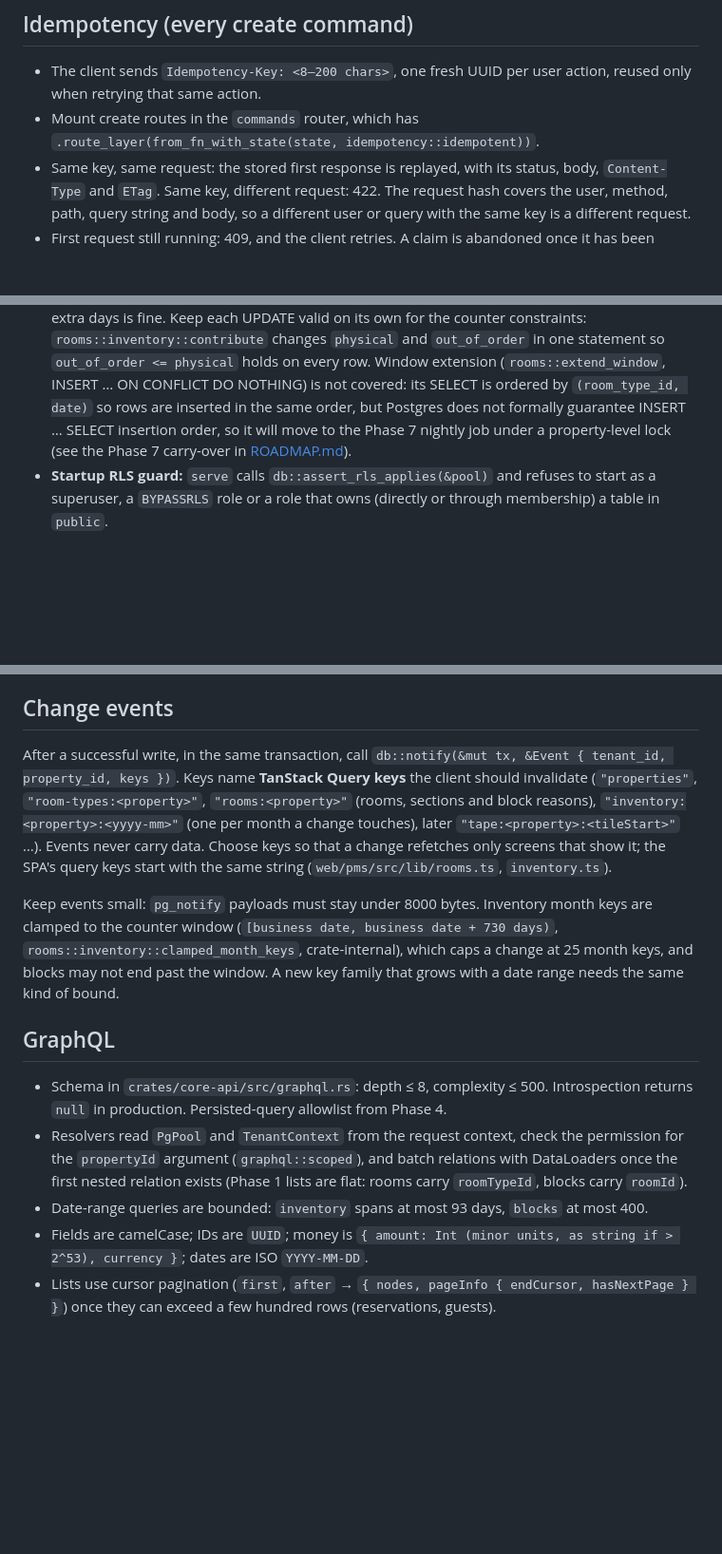
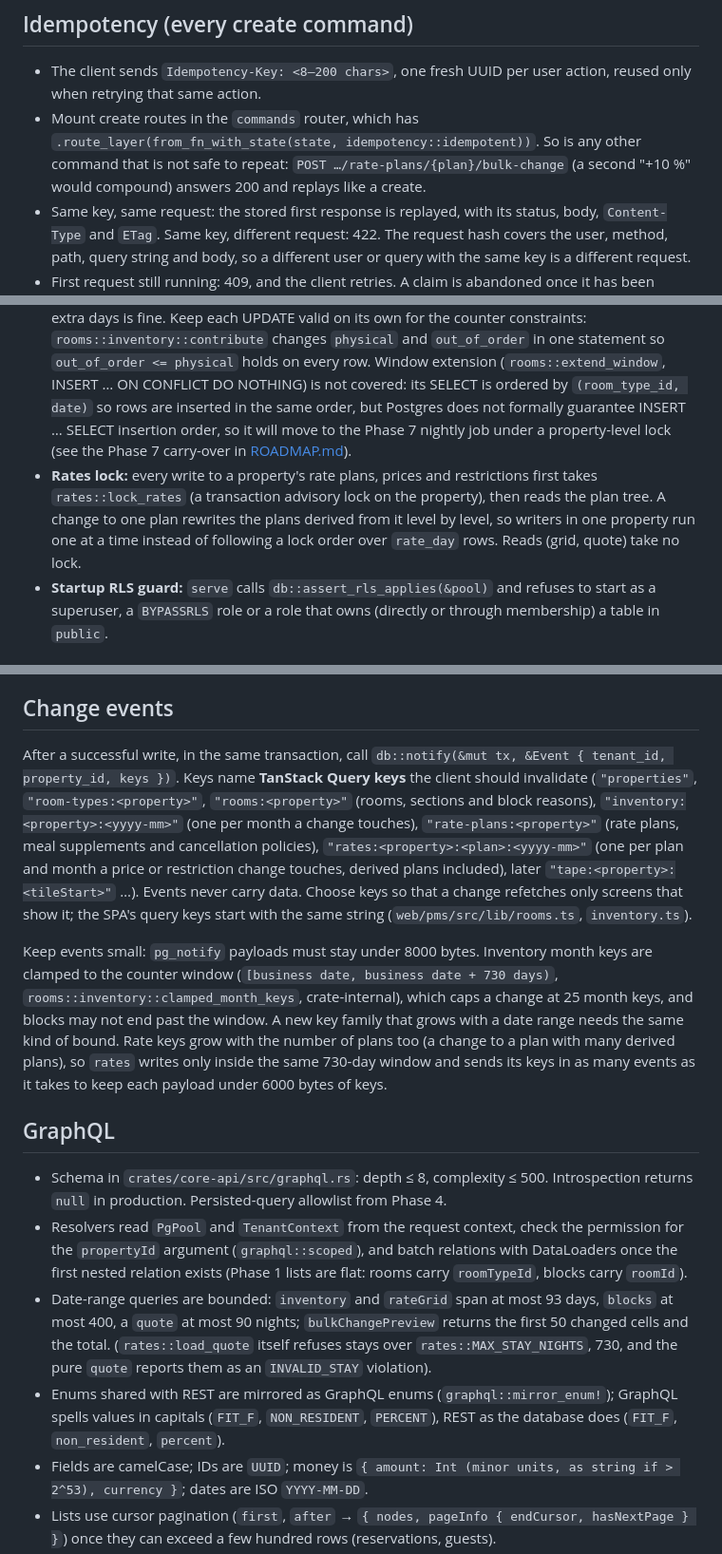
Before and after one commit to acekavi/GoodFolk, a Markdown page: docs/design/api-conventions.md, 3 parts joined by grey strips. Shown at 95% size. Drawn GitHub-style; blank space fills up the shorter version.

```diff
--- a/docs/design/api-conventions.md
+++ b/docs/design/api-conventions.md
@@ -67,7 +67,7 @@ Request DTOs derive `garde::Validate` and are checked with `error::validate(&bod
 ## Idempotency (every create command)
 
 - The client sends `Idempotency-Key: <8–200 chars>`, one fresh UUID per user action, reused only when retrying that same action.
-- Mount create routes in the `commands` router, which has `.route_layer(from_fn_with_state(state, idempotency::idempotent))`.
+- Mount create routes in the `commands` router, which has `.route_layer(from_fn_with_state(state, idempotency::idempotent))`. So is any other command that is not safe to repeat: `POST …/rate-plans/{plan}/bulk-change` (a second "+10 %" would compound) answers 200 and replays like a create.
 - Same key, same request: the stored first response is replayed, with its status, body, `Content-Type` and `ETag`. Same key, different request: 422. The request hash covers the user, method, path, query string and body, so a different user or query with the same key is a different request.
 - First request still running: 409, and the client retries. A claim is abandoned once it has been unfinished for 60 s (`routes::ABANDONED_CLAIM_AFTER`, the 15 s timeout plus margin), for example after a timeout or a dropped connection, and the next request with that key takes it over and runs.
 - A 5xx response, or one larger than 1 MiB, is not stored; its claim is released so the client may retry.
@@ -80,6 +80,7 @@ Request DTOs derive `garde::Validate` and are checked with `error::validate(&bod
 - **Idempotency claim lifetime:** an unfinished claim is abandoned after 60 s (`ABANDONED_CLAIM_AFTER`) and taken over by the next request with its key; finalizing and releasing touch only the request's own claim (matched on `created_at`).
 - **Live events:** the broadcast channel carries `events::LiveEvent` (`Invalidate(db::Event)` | `Resync`). The listener (`events::spawn_listener`, given a pool on the direct listen URL) sends `Resync` whenever its database connection drops, and again once it has reconnected if the first reconnect attempt failed, since changes committed in between were missed. Streams send it as a `resync` event, as they do when a subscriber lags.
 - **`inventory_day` lock order:** every counter UPDATE is preceded, in its transaction, by one ordered lock of every row it will change: `rooms::inventory::lock_days` (`select … order by room_type_id, date for update`), called after the command's room and block row locks and before its first counter update. Counter UPDATEs are bounded to the counter window (`[business date, business date + 730 days)`) so they never write a row outside that lock. Rows are therefore locked in ascending `(room_type_id, date)` order, all at once, and two counter updaters cannot deadlock on `inventory_day` whatever order or plan their UPDATEs use afterwards. A new counter writer (reservations included) must call it the same way; locking a few extra days is fine. Keep each UPDATE valid on its own for the counter constraints: `rooms::inventory::contribute` changes `physical` and `out_of_order` in one statement so `out_of_order <= physical` holds on every row. Window extension (`rooms::extend_window`, INSERT … ON CONFLICT DO NOTHING) is not covered: its SELECT is ordered by `(room_type_id, date)` so rows are inserted in the same order, but Postgres does not formally guarantee INSERT … SELECT insertion order, so it will move to the Phase 7 nightly job under a property-level lock (see the Phase 7 carry-over in [ROADMAP.md](../ROADMAP.md)).
+- **Rates lock:** every write to a property's rate plans, prices and restrictions first takes `rates::lock_rates` (a transaction advisory lock on the property), then reads the plan tree. A change to one plan rewrites the plans derived from it level by level, so writers in one property run one at a time instead of following a lock order over `rate_day` rows. Reads (grid, quote) take no lock.
 - **Startup RLS guard:** `serve` calls `db::assert_rls_applies(&pool)` and refuses to start as a superuser, a `BYPASSRLS` role or a role that owns (directly or through membership) a table in `public`.
 
 ## Optimistic concurrency
@@ -91,15 +92,16 @@ Request DTOs derive `garde::Validate` and are checked with `error::validate(&bod
 
 ## Change events
 
-After a successful write, in the same transaction, call `db::notify(&mut tx, &Event { tenant_id, property_id, keys })`. Keys name **TanStack Query keys** the client should invalidate (`"properties"`, `"room-types:<property>"`, `"rooms:<property>"` (rooms, sections and block reasons), `"inventory:<property>:<yyyy-mm>"` (one per month a change touches), later `"tape:<property>:<tileStart>"` …). Events never carry data. Choose keys so that a change refetches only screens that show it; the SPA's query keys start with the same string (`web/pms/src/lib/rooms.ts`, `inventory.ts`).
+After a successful write, in the same transaction, call `db::notify(&mut tx, &Event { tenant_id, property_id, keys })`. Keys name **TanStack Query keys** the client should invalidate (`"properties"`, `"room-types:<property>"`, `"rooms:<property>"` (rooms, sections and block reasons), `"inventory:<property>:<yyyy-mm>"` (one per month a change touches), `"rate-plans:<property>"` (rate plans, meal supplements and cancellation policies), `"rates:<property>:<plan>:<yyyy-mm>"` (one per plan and month a price or restriction change touches, derived plans included), later `"tape:<property>:<tileStart>"` …). Events never carry data. Choose keys so that a change refetches only screens that show it; the SPA's query keys start with the same string (`web/pms/src/lib/rooms.ts`, `inventory.ts`).
 
-Keep events small: `pg_notify` payloads must stay under 8000 bytes. Inventory month keys are clamped to the counter window (`[business date, business date + 730 days)`, `rooms::inventory::clamped_month_keys`, crate-internal), which caps a change at 25 month keys, and blocks may not end past the window. A new key family that grows with a date range needs the same kind of bound.
+Keep events small: `pg_notify` payloads must stay under 8000 bytes. Inventory month keys are clamped to the counter window (`[business date, business date + 730 days)`, `rooms::inventory::clamped_month_keys`, crate-internal), which caps a change at 25 month keys, and blocks may not end past the window. A new key family that grows with a date range needs the same kind of bound. Rate keys grow with the number of plans too (a change to a plan with many derived plans), so `rates` writes only inside the same 730-day window and sends its keys in as many events as it takes to keep each payload under 6000 bytes of keys.
 
 ## GraphQL
 
 - Schema in `crates/core-api/src/graphql.rs`: depth ≤ 8, complexity ≤ 500. Introspection returns `null` in production. Persisted-query allowlist from Phase 4.
 - Resolvers read `PgPool` and `TenantContext` from the request context, check the permission for the `propertyId` argument (`graphql::scoped`), and batch relations with DataLoaders once the first nested relation exists (Phase 1 lists are flat: rooms carry `roomTypeId`, blocks carry `roomId`).
-- Date-range queries are bounded: `inventory` spans at most 93 days, `blocks` at most 400.
+- Date-range queries are bounded: `inventory` and `rateGrid` span at most 93 days, `blocks` at most 400, a `quote` at most 90 nights; `bulkChangePreview` returns the first 50 changed cells and the total. (`rates::load_quote` itself refuses stays over `rates::MAX_STAY_NIGHTS`, 730, and the pure `quote` reports them as an `INVALID_STAY` violation).
+- Enums shared with REST are mirrored as GraphQL enums (`graphql::mirror_enum!`); GraphQL spells values in capitals (`FIT_F`, `NON_RESIDENT`, `PERCENT`), REST as the database does (`FIT_F`, `non_resident`, `percent`).
 - Fields are camelCase; IDs are `UUID`; money is `{ amount: Int (minor units, as string if > 2^53), currency }`; dates are ISO `YYYY-MM-DD`.
 - Lists use cursor pagination (`first`, `after` → `{ nodes, pageInfo { endCursor, hasNextPage } }`) once they can exceed a few hundred rows (reservations, guests).
 
```
Also changed, not shown: README.md (+24 -3 lines), docs/ROADMAP.md (+4 -3 lines).
